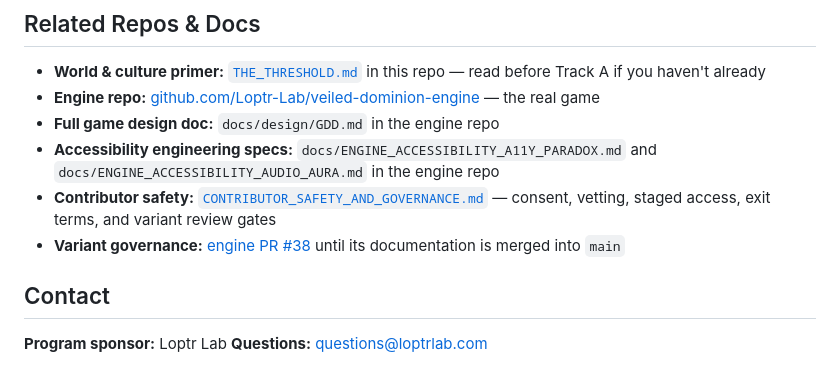
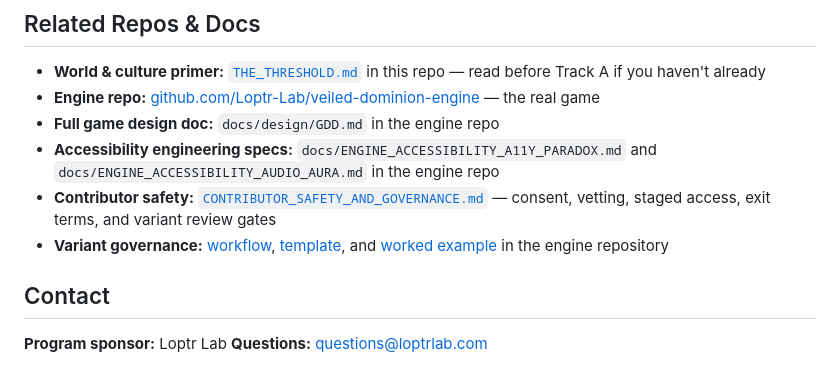
Before and after one commit to Loptr-Lab/training, a Markdown page: README.md, the part around the change. Rendered like a GitHub page.

Commit message:
docs: link merged variant governance documents

```diff
--- a/README.md
+++ b/README.md
@@ -150,7 +150,7 @@ Finishing this exercise well is a real, gradable signal — see `REVIEWER_SCOREC
 - **Full game design doc:** `docs/design/GDD.md` in the engine repo
 - **Accessibility engineering specs:** `docs/ENGINE_ACCESSIBILITY_A11Y_PARADOX.md` and `docs/ENGINE_ACCESSIBILITY_AUDIO_AURA.md` in the engine repo
 - **Contributor safety:** [`CONTRIBUTOR_SAFETY_AND_GOVERNANCE.md`](./CONTRIBUTOR_SAFETY_AND_GOVERNANCE.md) — consent, vetting, staged access, exit terms, and variant review gates
-- **Variant governance:** [engine PR #38](https://github.com/Loptr-Lab/veiled-dominion-engine/pull/38) until its documentation is merged into `main`
+- **Variant governance:** [workflow](https://github.com/Loptr-Lab/veiled-dominion-engine/blob/main/docs/VARIANT_CREATION_WORKFLOW.md), [template](https://github.com/Loptr-Lab/veiled-dominion-engine/blob/main/docs/variants/VARIANT_TEMPLATE.md), and [worked example](https://github.com/Loptr-Lab/veiled-dominion-engine/blob/main/docs/variants/examples/DREAD_PRESSURE.md) in the engine repository
 
 ## Contact
 
```
